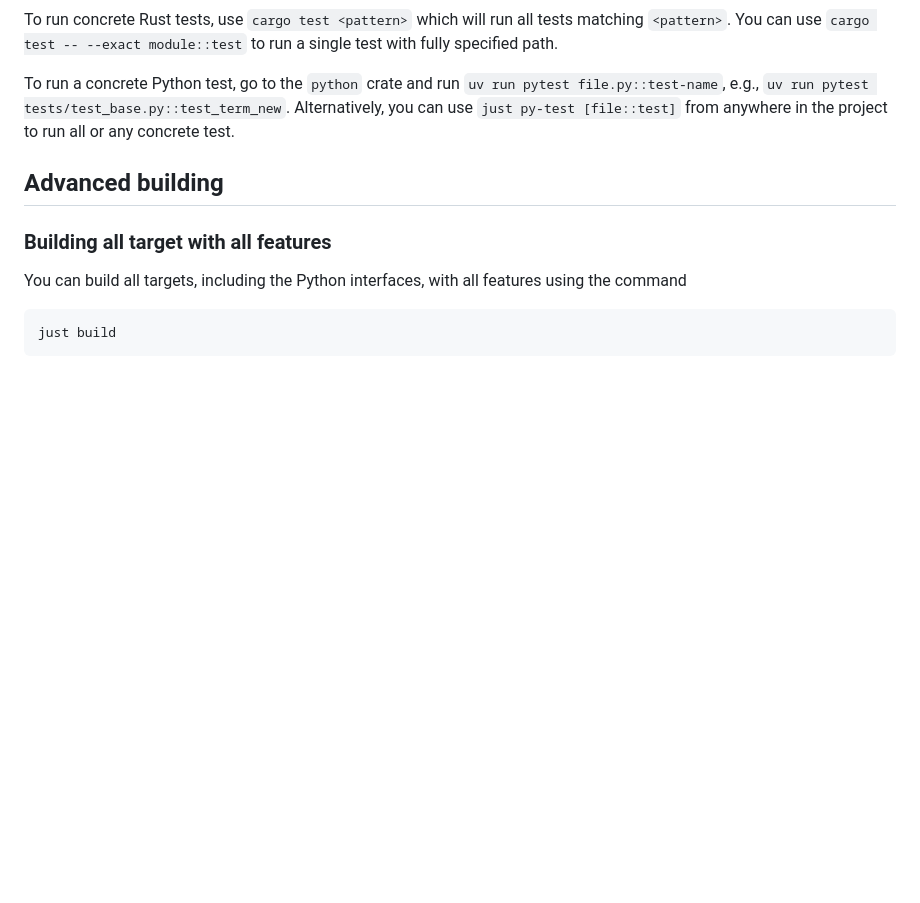
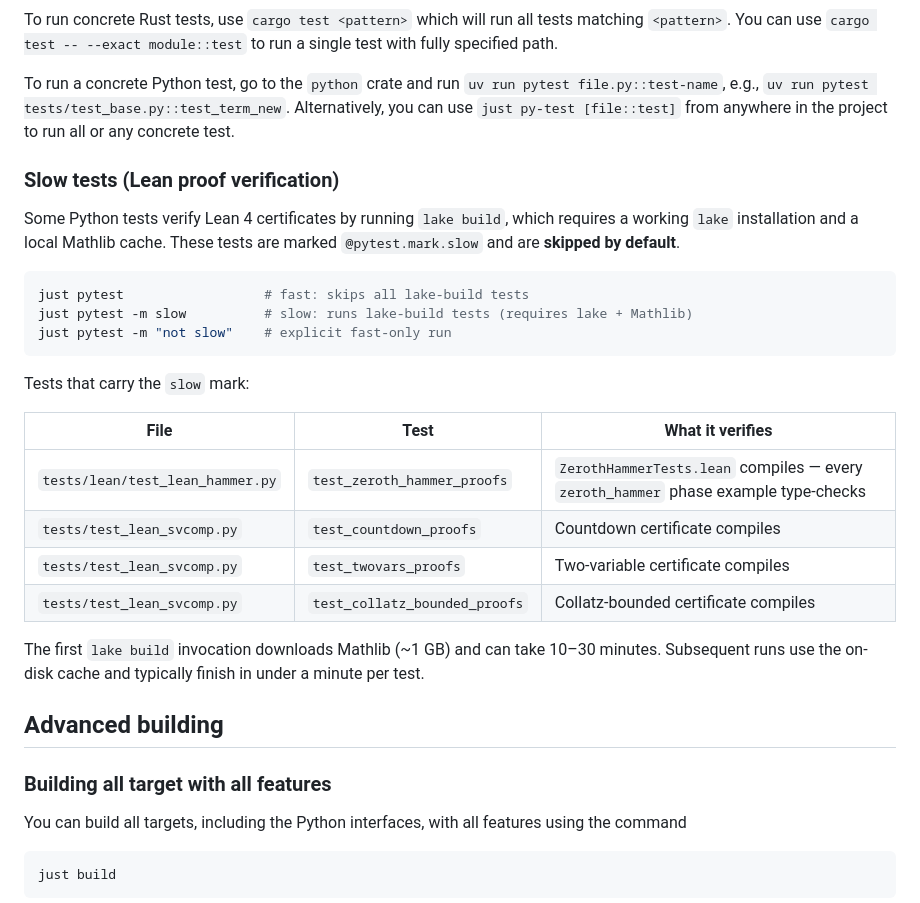
Before and after one commit to zeroth-research/reactive-modules, a Markdown page: README.md, the part around the change. Drawn GitHub-style; blank space fills up the shorter version.

Commit message:
docs: document slow (lake-build) tests in README
Add a "Slow tests" section under "Running tests" explaining:
- @pytest.mark.slow tests are skipped by default
- how to run them (just pytest -m slow)
- a table listing all four slow tests and what each verifies
- note on first-run Mathlib download time

Co-Authored-By: Claude Sonnet 4.6 <noreply@anthropic.com>

````diff
--- a/README.md
+++ b/README.md
@@ -91,6 +91,31 @@ e.g., `uv run pytest tests/test_base.py::test_term_new`.
 Alternatively, you can use `just py-test [file::test]` from anywhere in the project
 to run all or any concrete test.
 
+### Slow tests (Lean proof verification)
+
+Some Python tests verify Lean 4 certificates by running `lake build`, which
+requires a working `lake` installation and a local Mathlib cache. These tests
+are marked `@pytest.mark.slow` and are **skipped by default**.
+
+```sh
+just pytest                  # fast: skips all lake-build tests
+just pytest -m slow          # slow: runs lake-build tests (requires lake + Mathlib)
+just pytest -m "not slow"    # explicit fast-only run
+```
+
+Tests that carry the `slow` mark:
+
+| File | Test | What it verifies |
+|------|------|-----------------|
+| `tests/lean/test_lean_hammer.py` | `test_zeroth_hammer_proofs` | `ZerothHammerTests.lean` compiles — every `zeroth_hammer` phase example type-checks |
+| `tests/test_lean_svcomp.py` | `test_countdown_proofs` | Countdown certificate compiles |
+| `tests/test_lean_svcomp.py` | `test_twovars_proofs` | Two-variable certificate compiles |
+| `tests/test_lean_svcomp.py` | `test_collatz_bounded_proofs` | Collatz-bounded certificate compiles |
+
+The first `lake build` invocation downloads Mathlib (~1 GB) and can take
+10–30 minutes. Subsequent runs use the on-disk cache and typically finish in
+under a minute per test.
+
 ## Advanced building
 
 ### Building all target with all features
````
